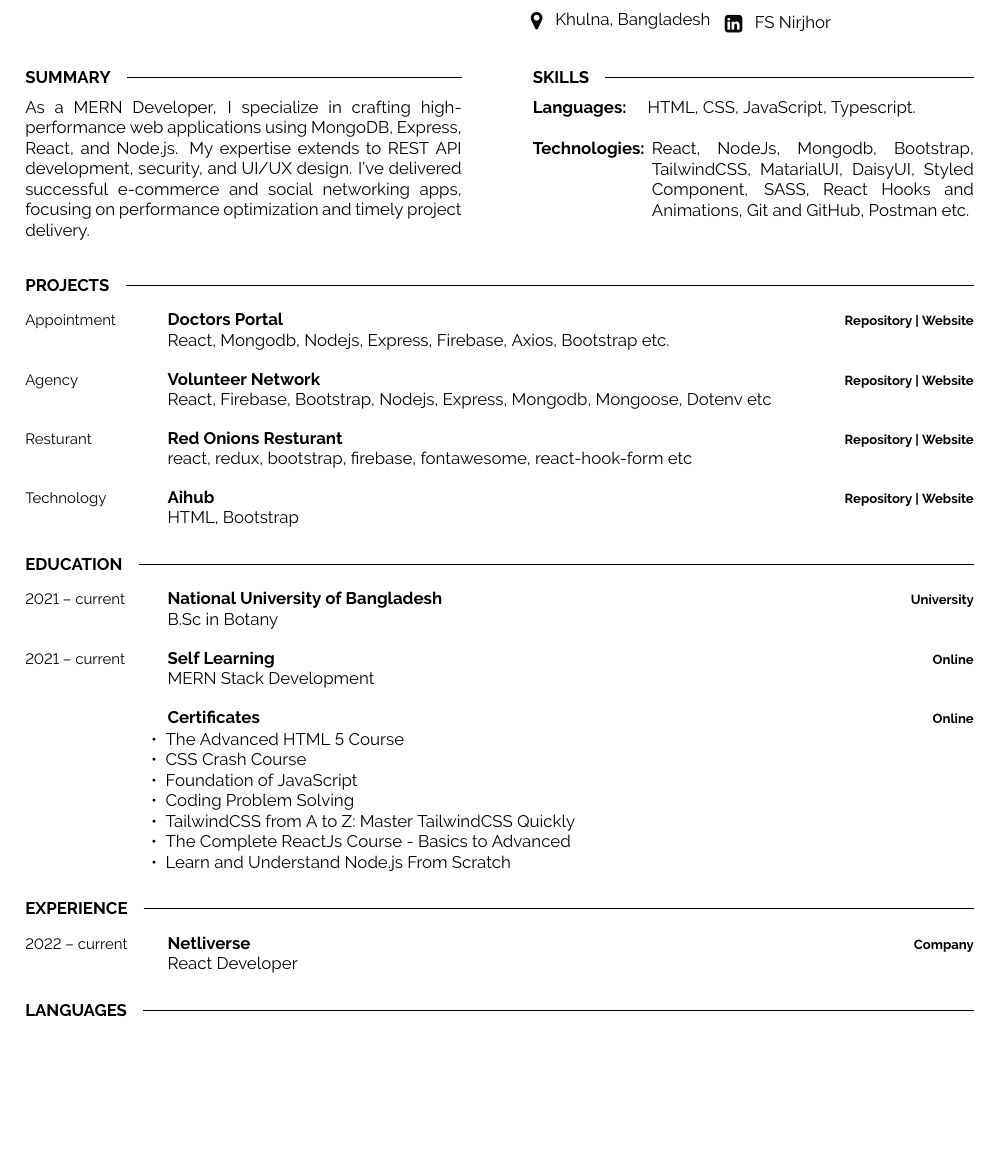
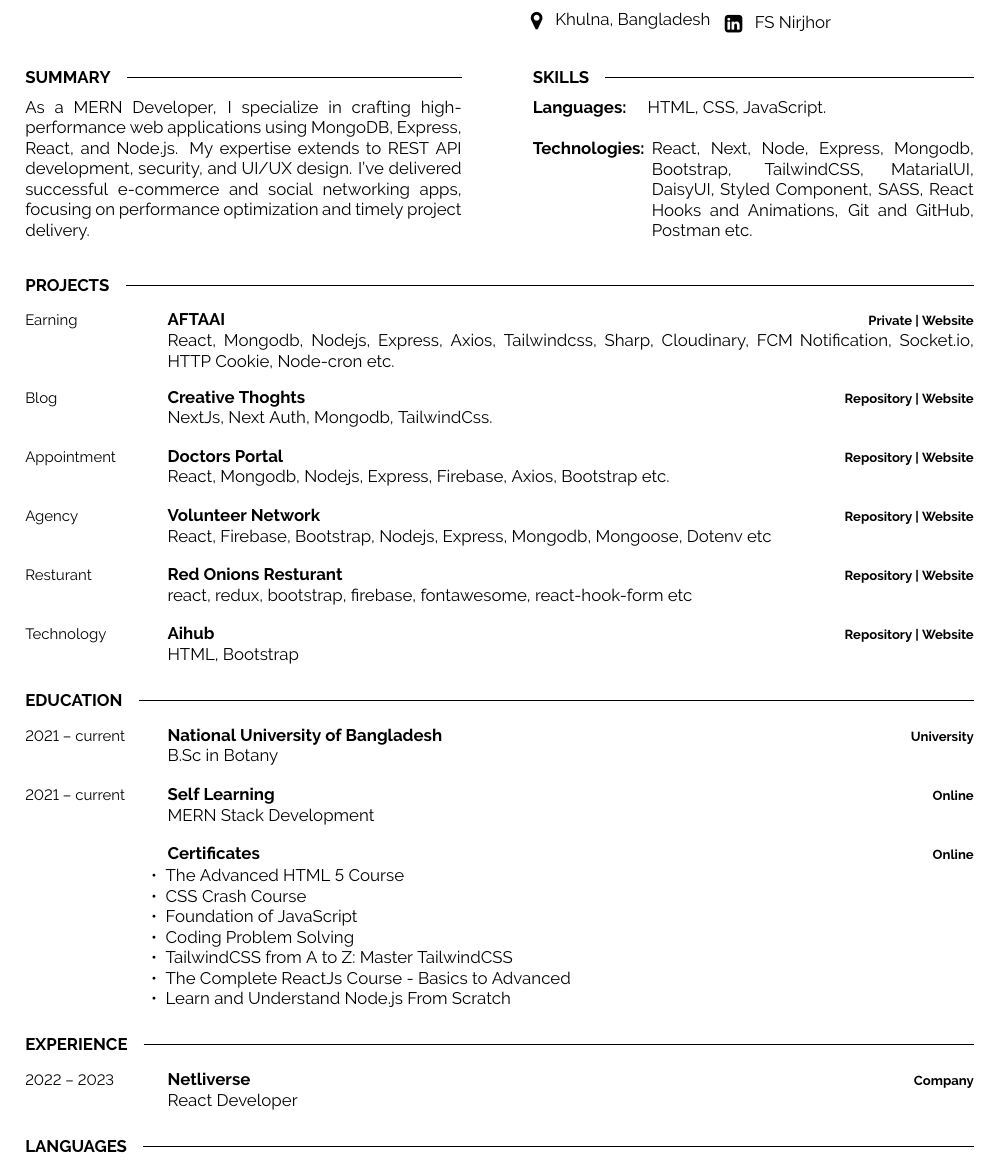
Before and after one commit to fs-nirjhor/resume, a LaTeX document (main.tex): part of the page, cut so that both start at the same text, the shorter picture padded with empty space. Compiled offline with pdfLaTeX.

Commit message:
Update main.tex

```diff
--- a/main.tex
+++ b/main.tex
@@ -85,7 +85,7 @@
     \end{minipage}
     \hfill
     \begin{minipage}[t]{0.73\textwidth}
-      {HTML, CSS, JavaScript, Typescript. }
+      {HTML, CSS, JavaScript. }
     \end{minipage}
     \vspace{4mm}
 
@@ -94,7 +94,7 @@
     \end{minipage}
     \hfill
     \begin{minipage}[t]{0.73\textwidth}
-      React, NodeJs, Mongodb, Bootstrap, TailwindCSS, MatarialUI, DaisyUI, Styled Component, SASS, React Hooks and Animations, Git and GitHub, Postman etc.
+      React, Next, Node, Express, Mongodb, Bootstrap, TailwindCSS, MatarialUI, DaisyUI, Styled Component, SASS, React Hooks and Animations, Git and GitHub, Postman etc.
     \end{minipage}
 
 \end{minipage}
@@ -105,6 +105,16 @@
 \cvsect{Projects}
 \begin{entrylist}
     \entry
+		{Earning}
+		{AFTAAI}
+		{\href{}{Private} | \href{https://www.aftaai.com}{Website}}
+		{React, Mongodb, Nodejs, Express, Axios, Tailwindcss, Sharp, Cloudinary, FCM Notification, Socket.io, HTTP Cookie, Node-cron etc.}
+  \entry
+		{Blog}
+		{Creative Thoghts}
+		{\href{https://github.com/fs-nirjhor/creative-thoughts}{Repository} | \href{https://creative-thoughts-fsn.vercel.app}{Website}}
+		{NextJs, Next Auth, Mongodb, TailwindCss.}
+  \entry
 		{Appointment}
 		{Doctors Portal}
 		{\href{https://github.com/fs-nirjhor/doctors-portal-fsn}{Repository} | \href{https://doctors-portal-fsn.netlify.app}{Website}}
@@ -152,7 +162,7 @@
             \item \href{https://ude.my/UC-03bcb081-37b0-4c87-b6ae-82da4df7f7e4}{CSS Crash Course}
             \item \href{https://drive.google.com/file/d/1MFcHnKhldKNf6xX_na6Q9pwkalTVlwre/view?usp=drivesdk}{Foundation of JavaScript}
             \item \href{https://drive.google.com/file/d/1M6jaFO06xIweORPI9UW7wM7kpJ8IixlH/view?usp=drivesdk}{Coding Problem Solving}
-            \item \href{https://www.udemy.com/certificate/UC-7f7a3348-96c3-4b3e-b943-76d2eda0b4d7/}{TailwindCSS from A to Z: Master TailwindCSS Quickly}
+            \item \href{https://www.udemy.com/certificate/UC-7f7a3348-96c3-4b3e-b943-76d2eda0b4d7/}{TailwindCSS from A to Z: Master TailwindCSS}
             \item \href{https://ude.my/UC-4b22e9f6-13d0-4290-bbff-7f47bc2896ca}{The Complete ReactJs Course - Basics to Advanced}
            \item \href{https://ude.my/UC-89532c78-1057-4eb8-b166-fa3118b93bd6}{Learn and Understand Node.js From Scratch}
        \end{itemize}}
@@ -165,7 +175,7 @@
 \cvsect{Experience}
 \begin{entrylist}
 	\entry
-        {2022 --  current}
+        {2022 --  2023}
 		{Netliverse}
 		{Company}
 		{React Developer}
```
